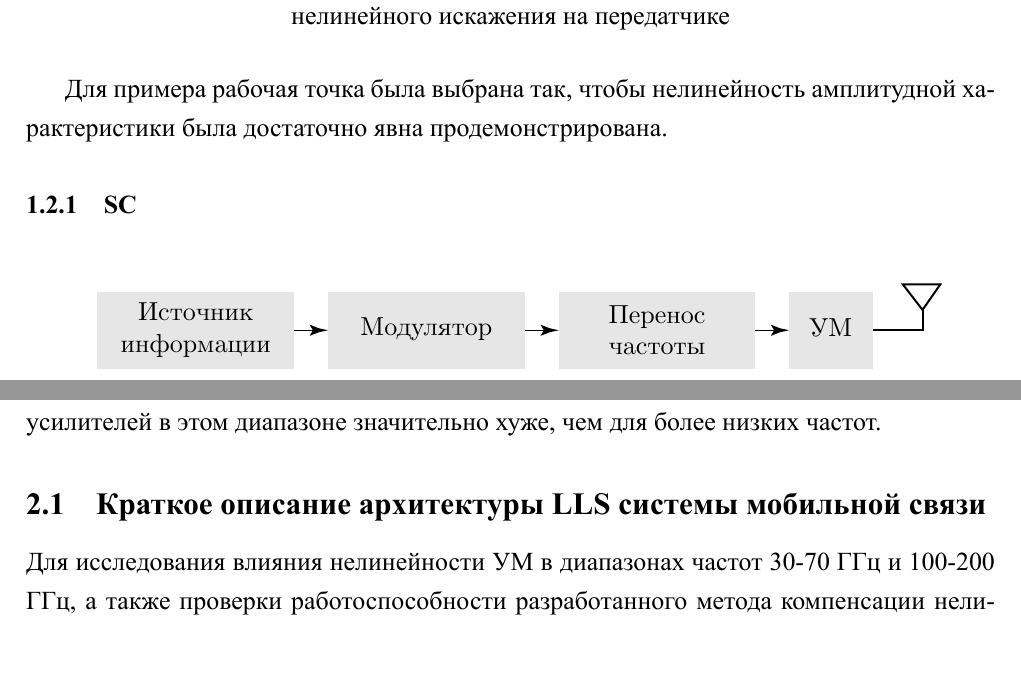
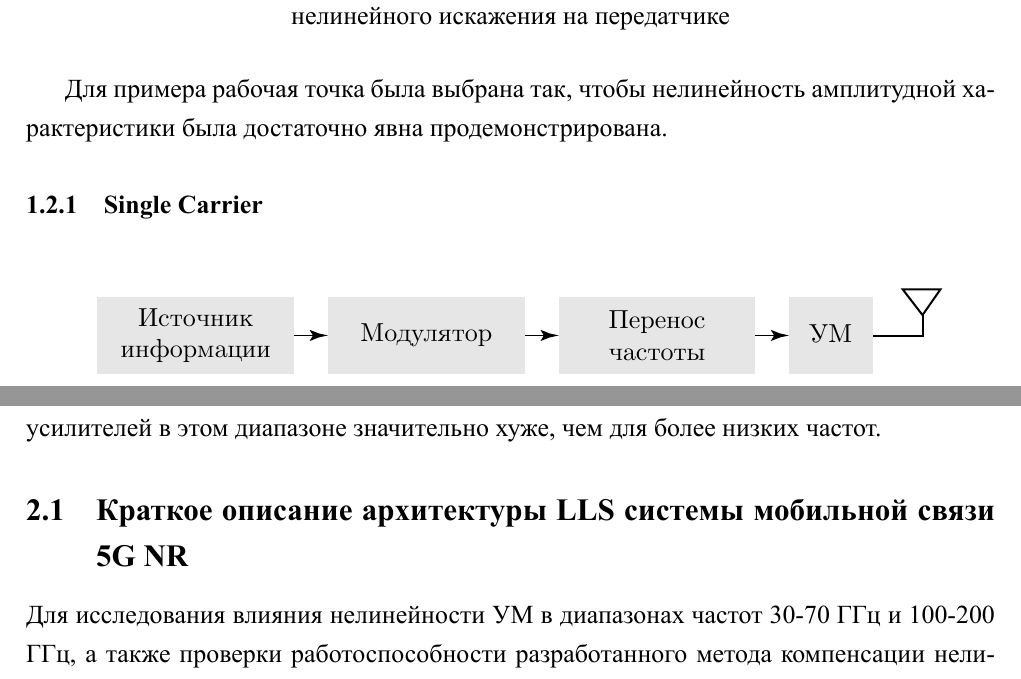
Before and after one commit to kannab98/graduation-paper, a LaTeX document (main.tex, which reads sections/1-amp.tex, sections/2-compensation.tex): two parts of pages 9 and 16 of 25, joined at a grey line, cut so that both start at the same text. The pictures show the PDF file main.pdf that the author committed with the source.

Commit message:
small rephrase

```diff
--- a/sections/1-amp.tex
+++ b/sections/1-amp.tex
@@ -174,7 +174,7 @@ Input back-off}). При этом обычно представляется во
 
 Для примера рабочая точка была выбрана так, чтобы нелинейность
 амплитудной характеристики была достаточно явна продемонстрирована.
-\subsubsection{SC}
+\subsubsection{Single Carrier}
 \begin{figure}[h!]
     \centering
     \includegraphics[scale=1]{figs/sc_scheme.pdf}
--- a/sections/2-compensation.tex
+++ b/sections/2-compensation.tex
@@ -6,7 +6,7 @@
 для более низких частот.
 
 
-\subsection{Краткое описание архитектуры LLS системы мобильной связи}
+\subsection{Краткое описание архитектуры LLS системы мобильной связи 5G NR}
 
 Для исследования влияния нелинейности УМ в диапазонах частот 30-70 ГГц и
 100-200 ГГц, а также проверки работоспособности разработанного метода
```
Also changed, not shown: main.pdf.
